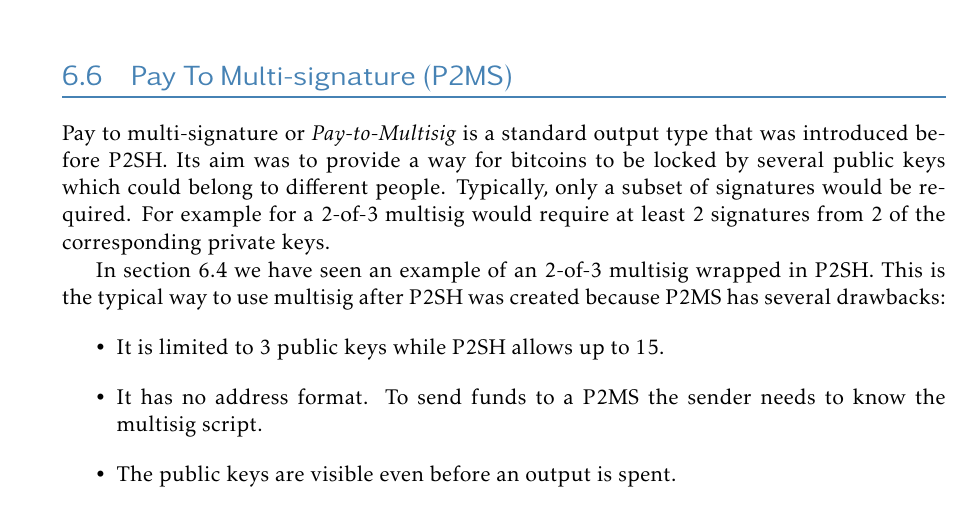
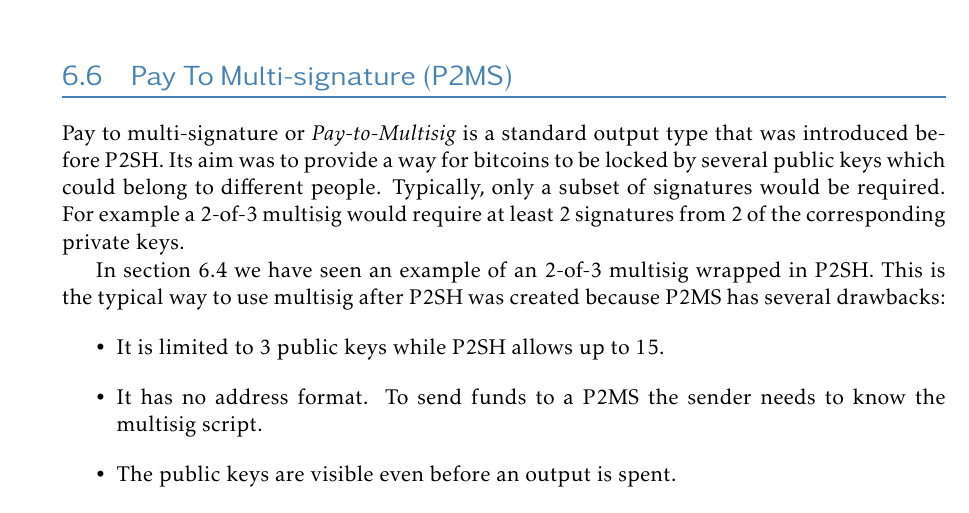
Before and after one commit to karask/bitcoin-textbook, a LaTeX thesis (bitcoin-textbook.tex, which reads scripting.tex): part of page 77 of 98, cut so that both start at the same text. Compiled offline with pdfLaTeX.

Commit message:
updated up to op_return

```diff
--- a/scripting.tex
+++ b/scripting.tex
@@ -956,7 +956,7 @@ if __name__ == "__main__":
 
 
 \section{Pay To Multi-signature (P2MS)}
-Pay to multi-signature or \emph{Pay-to-Multisig} is a standard output type that was introduced before P2SH. Its aim was to provide a way for bitcoins to be locked by several public keys which could belong to different people. Typically, only a subset of signatures would be required. For example for a 2-of-3 multisig would require at least 2 signatures from 2 of the corresponding private keys.
+Pay to multi-signature or \emph{Pay-to-Multisig} is a standard output type that was introduced before P2SH. Its aim was to provide a way for bitcoins to be locked by several public keys which could belong to different people. Typically, only a subset of signatures would be required. For example a 2-of-3 multisig would require at least 2 signatures from 2 of the corresponding private keys.
 
 In section~\ref{sec:p2sh} we have seen an example of an 2-of-3 multisig wrapped in P2SH. This is the typical way to use multisig after P2SH was created because P2MS has several drawbacks:
 \begin{itemize}
```
Also changed, not shown: bitcoin-textbook.pdf.
